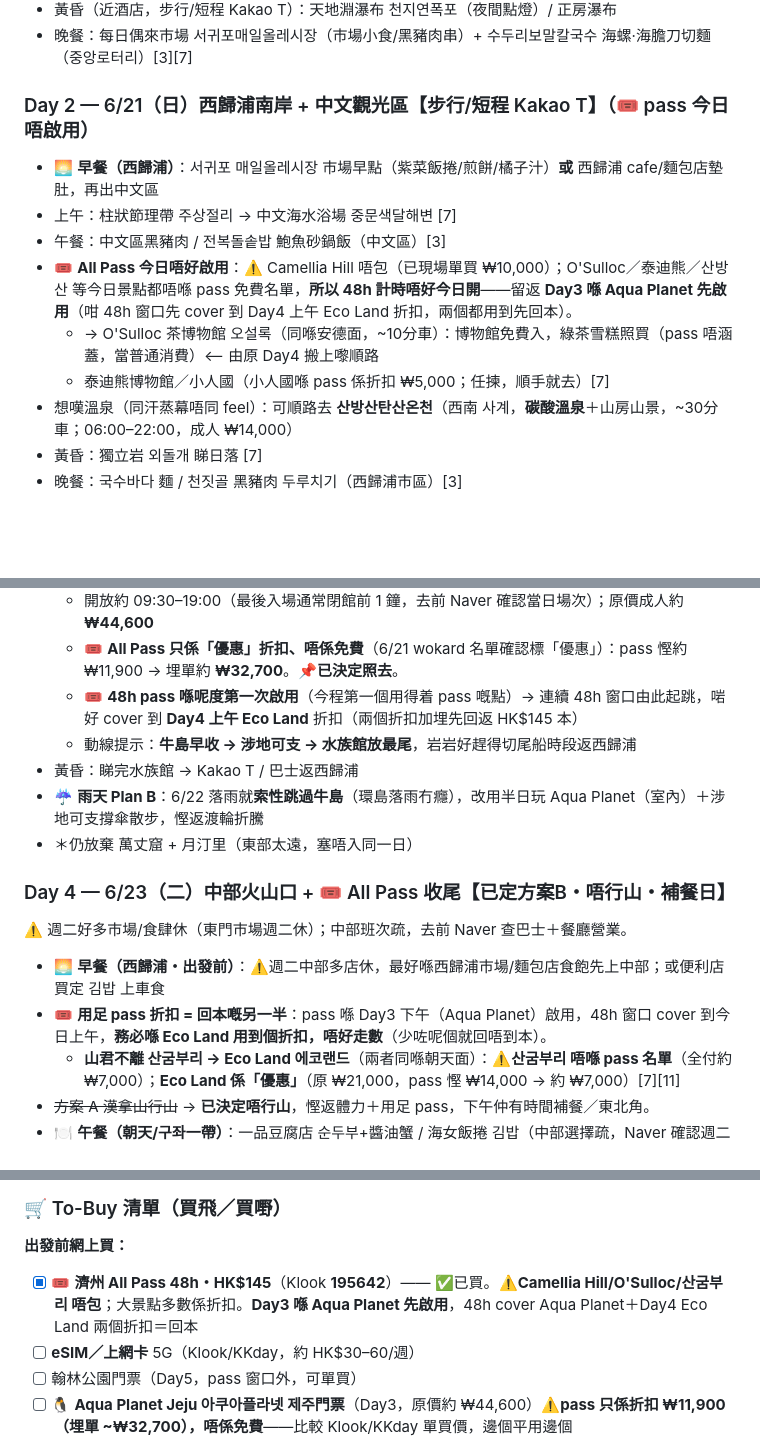
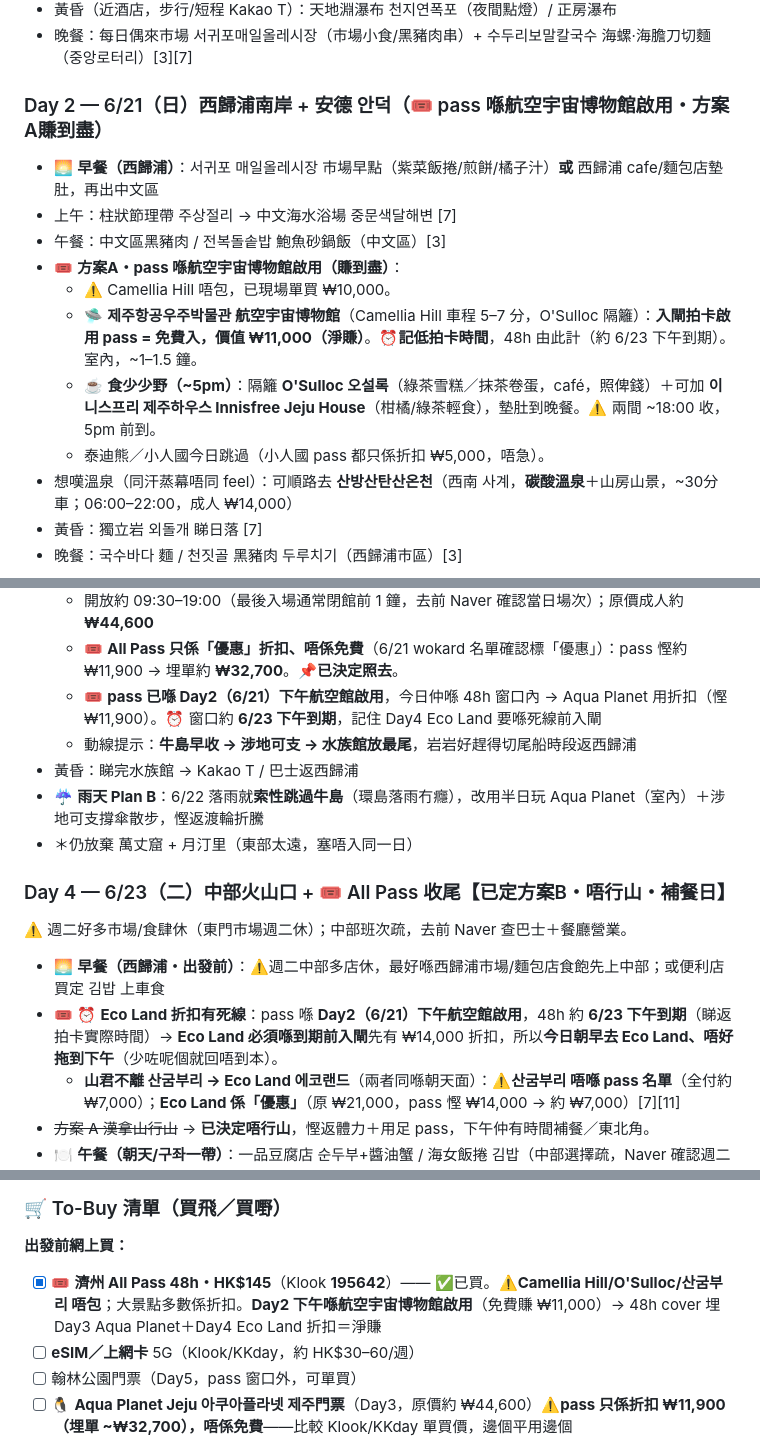
Before and after one commit to johntyty912/Jeju-2026, a Markdown page: jeju-trip/itinerary.md, 3 parts joined by grey strips. Drawn GitHub-style; blank space fills up the shorter version.

Commit message:
Adopt plan A: activate pass at Aerospace Museum on Day 2
- Day 2 afternoon: swap to 제주항공우주박물관 (pass-free, +₩11,000),
  activate pass there; O'Sulloc next door as the café snack stop
- Day 3/4: pass already active from Day 2; note 48h expires ~6/23 PM
- Day 4: Eco Land must be entered before the expiry deadline (go early)
- Update To-Buy note to reflect Day 2 activation

Co-Authored-By: Claude Opus 4.8 <noreply@anthropic.com>
Claude-Session: https://claude.ai/code/session_01KxtDW5aZdZtnLfsonZ51Dh

```diff
--- a/jeju-trip/itinerary.md
+++ b/jeju-trip/itinerary.md
@@ -50,13 +50,15 @@
 - 黃昏（近酒店，步行/短程 Kakao T）：天地淵瀑布 천지연폭포（夜間點燈）/ 正房瀑布
 - 晚餐：每日偶來市場 서귀포매일올레시장（市場小食/黑豬肉串）+ 수두리보말칼국수 海螺·海膽刀切麵（중앙로터리）[3][7]
 
-### Day 2 — 6/21（日）西歸浦南岸 + 中文觀光區【步行/短程 Kakao T】（🎟️ pass 今日唔啟用）
+### Day 2 — 6/21（日）西歸浦南岸 + 安德 안덕（🎟️ pass 喺航空宇宙博物館啟用・方案A賺到盡）
 - 🌅 **早餐（西歸浦）**：서귀포 매일올레시장 市場早點（紫菜飯捲/煎餅/橘子汁）**或** 西歸浦 cafe/麵包店墊肚，再出中文區
 - 上午：柱狀節理帶 주상절리 → 中文海水浴場 중문색달해변 [7]
 - 午餐：中文區黑豬肉 / 전복돌솥밥 鮑魚砂鍋飯（中文區）[3]
-- 🎟️ **All Pass 今日唔好啟用**：⚠️ Camellia Hill 唔包（已現場單買 ₩10,000）；O'Sulloc／泰迪熊／산방산 等今日景點都唔喺 pass 免費名單，**所以 48h 計時唔好今日開**——留返 **Day3 喺 Aqua Planet 先啟用**（咁 48h 窗口先 cover 到 Day4 上午 Eco Land 折扣，兩個都用到先回本）。
-  - → O'Sulloc 茶博物館 오설록（同喺安德面，~10分車）：博物館免費入，綠茶雪糕照買（pass 唔涵蓋，當普通消費）⟵ 由原 Day4 搬上嚟順路
-  - 泰迪熊博物館／小人國（小人國喺 pass 係折扣 ₩5,000；任揀，順手就去）[7]
+- 🎟️ **方案A・pass 喺航空宇宙博物館啟用（賺到盡）**：
+  - ⚠️ Camellia Hill 唔包，已現場單買 ₩10,000。
+  - 🛸 **제주항공우주박물관 航空宇宙博物館**（Camellia Hill 車程 5–7 分，O'Sulloc 隔籬）：**入閘拍卡啟用 pass = 免費入，價值 ₩11,000（淨賺）**。⏰**記低拍卡時間**，48h 由此計（約 6/23 下午到期）。室內，~1–1.5 鐘。
+  - ☕ **食少少野（~5pm）**：隔籬 **O'Sulloc 오설록**（綠茶雪糕／抹茶卷蛋，café，照俾錢）＋可加 **이니스프리 제주하우스 Innisfree Jeju House**（柑橘/綠茶輕食），墊肚到晚餐。⚠️ 兩間 ~18:00 收，5pm 前到。
+  - 泰迪熊／小人國今日跳過（小人國 pass 都只係折扣 ₩5,000，唔急）。
 - 想嘆溫泉（同汗蒸幕唔同 feel）：可順路去 **산방산탄산온천**（西南 사계，**碳酸溫泉**＋山房山景，~30分車；06:00–22:00，成人 ₩14,000）
 - 黃昏：獨立岩 외돌개 睇日落 [7]
 - 晚餐：국수바다 麵 / 천짓골 黑豬肉 두루치기（西歸浦市區）[3]
@@ -77,7 +79,7 @@
   - 全韓最大級水族館：主缸海洋生物 show、企鵝、水獺、美人魚潛水表演；**室內、落雨照玩**
   - 開放約 09:30–19:00（最後入場通常閉館前 1 鐘，去前 Naver 確認當日場次）；原價成人約 **₩44,600**
   - 🎟️ **All Pass 只係「優惠」折扣、唔係免費**（6/21 wokard 名單確認標「優惠」）：pass 慳約 ₩11,900 → 埋單約 **₩32,700**。📌**已決定照去**。
-  - 🎟️ **48h pass 喺呢度第一次啟用**（今程第一個用得着 pass 嘅點）→ 連續 48h 窗口由此起跳，啱好 cover 到 **Day4 上午 Eco Land** 折扣（兩個折扣加埋先回返 HK$145 本）
+  - 🎟️ **pass 已喺 Day2（6/21）下午航空館啟用**，今日仲喺 48h 窗口內 → Aqua Planet 用折扣（慳 ₩11,900）。⏰ 窗口約 **6/23 下午到期**，記住 Day4 Eco Land 要喺死線前入閘
   - 動線提示：**牛島早收 → 涉地可支 → 水族館放最尾**，岩岩好趕得切尾船時段返西歸浦
 - 黃昏：睇完水族館 → Kakao T / 巴士返西歸浦
 - ☔ **雨天 Plan B**：6/22 落雨就**索性跳過牛島**（環島落雨冇癮），改用半日玩 Aqua Planet（室內）＋涉地可支撐傘散步，慳返渡輪折騰
@@ -86,7 +88,7 @@
 ### Day 4 — 6/23（二）中部火山口 + 🎟️ All Pass 收尾【已定方案B・唔行山・補餐日】
 ⚠️ 週二好多市場/食肆休（東門市場週二休）；中部班次疏，去前 Naver 查巴士＋餐廳營業。
 - 🌅 **早餐（西歸浦・出發前）**：⚠️週二中部多店休，最好喺西歸浦市場/麵包店食飽先上中部；或便利店買定 김밥 上車食
-- 🎟️ **用足 pass 折扣 = 回本嘅另一半**：pass 喺 Day3 下午（Aqua Planet）啟用，48h 窗口 cover 到今日上午，**務必喺 Eco Land 用到個折扣，唔好走數**（少咗呢個就回唔到本）。
+- 🎟️ ⏰ **Eco Land 折扣有死線**：pass 喺 **Day2（6/21）下午航空館啟用**，48h 約 **6/23 下午到期**（睇返拍卡實際時間）→ **Eco Land 必須喺到期前入閘**先有 ₩14,000 折扣，所以**今日朝早去 Eco Land、唔好拖到下午**（少咗呢個就回唔到本）。
   - **山君不離 산굼부리 → Eco Land 에코랜드**（兩者同喺朝天面）：⚠️**산굼부리 唔喺 pass 名單**（全付約 ₩7,000）；**Eco Land 係「優惠」**（原 ₩21,000，pass 慳 ₩14,000 → 約 ₩7,000）[7][11]
 - ~~方案 A 漢拿山行山~~ → **已決定唔行山**，慳返體力＋用足 pass，下午仲有時間補餐／東北角。
 - 🍽️ **午餐（朝天/구좌一帶）**：一品豆腐店 순두부+醬油蟹 / 海女飯捲 김밥（中部選擇疏，Naver 確認週二開唔開）[11][12][16]
@@ -200,7 +202,7 @@
 
 ### 🛒 To-Buy 清單（買飛／買嘢）
 **出發前網上買：**
-- [x] 🎟️ **濟州 All Pass 48h・HK$145**（Klook **195642**）—— ✅已買。⚠️**Camellia Hill/O'Sulloc/산굼부리 唔包**；大景點多數係折扣。**Day3 喺 Aqua Planet 先啟用**，48h cover Aqua Planet＋Day4 Eco Land 兩個折扣＝回本
+- [x] 🎟️ **濟州 All Pass 48h・HK$145**（Klook **195642**）—— ✅已買。⚠️**Camellia Hill/O'Sulloc/산굼부리 唔包**；大景點多數係折扣。**Day2 下午喺航空宇宙博物館啟用**（免費賺 ₩11,000）→ 48h cover 埋 Day3 Aqua Planet＋Day4 Eco Land 折扣＝淨賺
 - [ ] **eSIM／上網卡** 5G（Klook/KKday，約 HK$30–60/週）
 - [ ] 翰林公園門票（Day5，pass 窗口外，可單買）
 - [ ] 🐧 **Aqua Planet Jeju 아쿠아플라넷 제주門票**（Day3，原價約 ₩44,600）⚠️**pass 只係折扣 ₩11,900（埋單 ~₩32,700），唔係免費**——比較 Klook/KKday 單買價，邊個平用邊個
```
